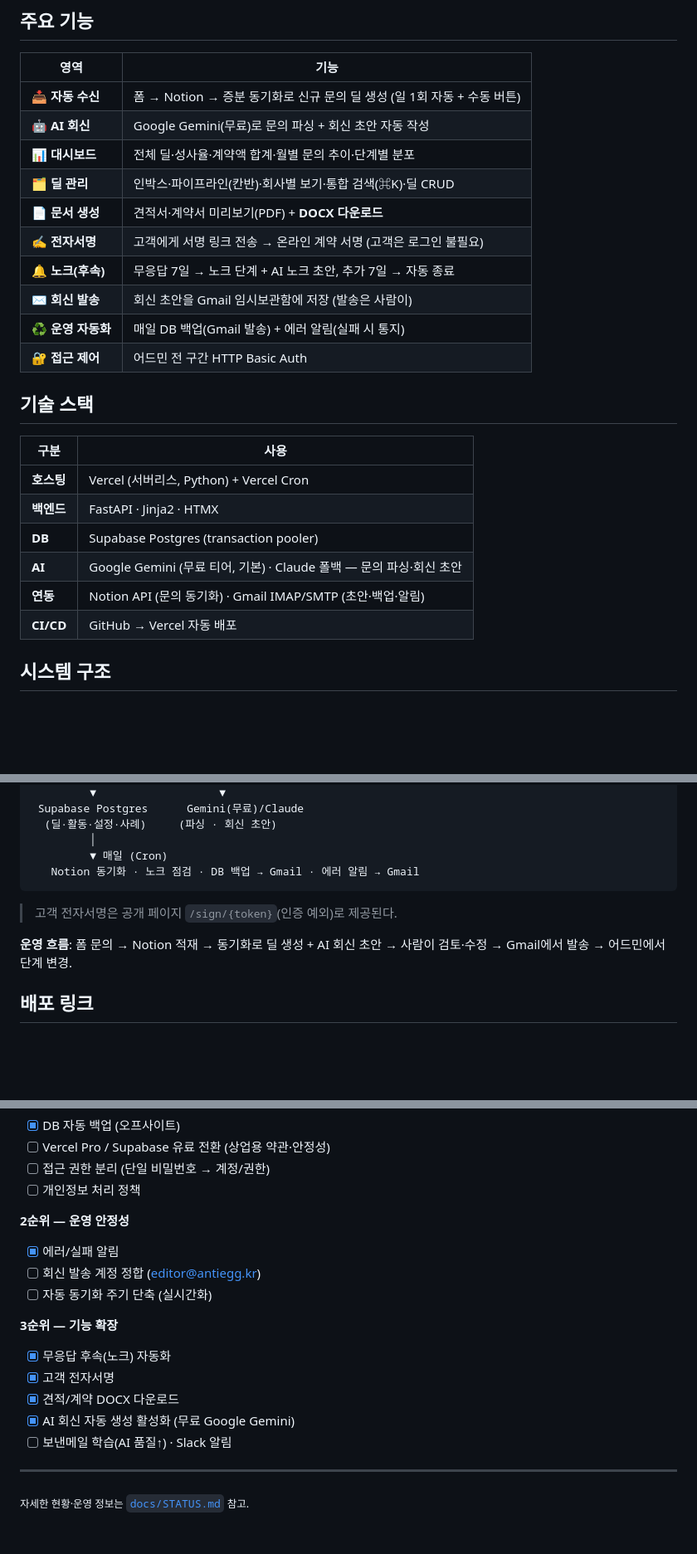
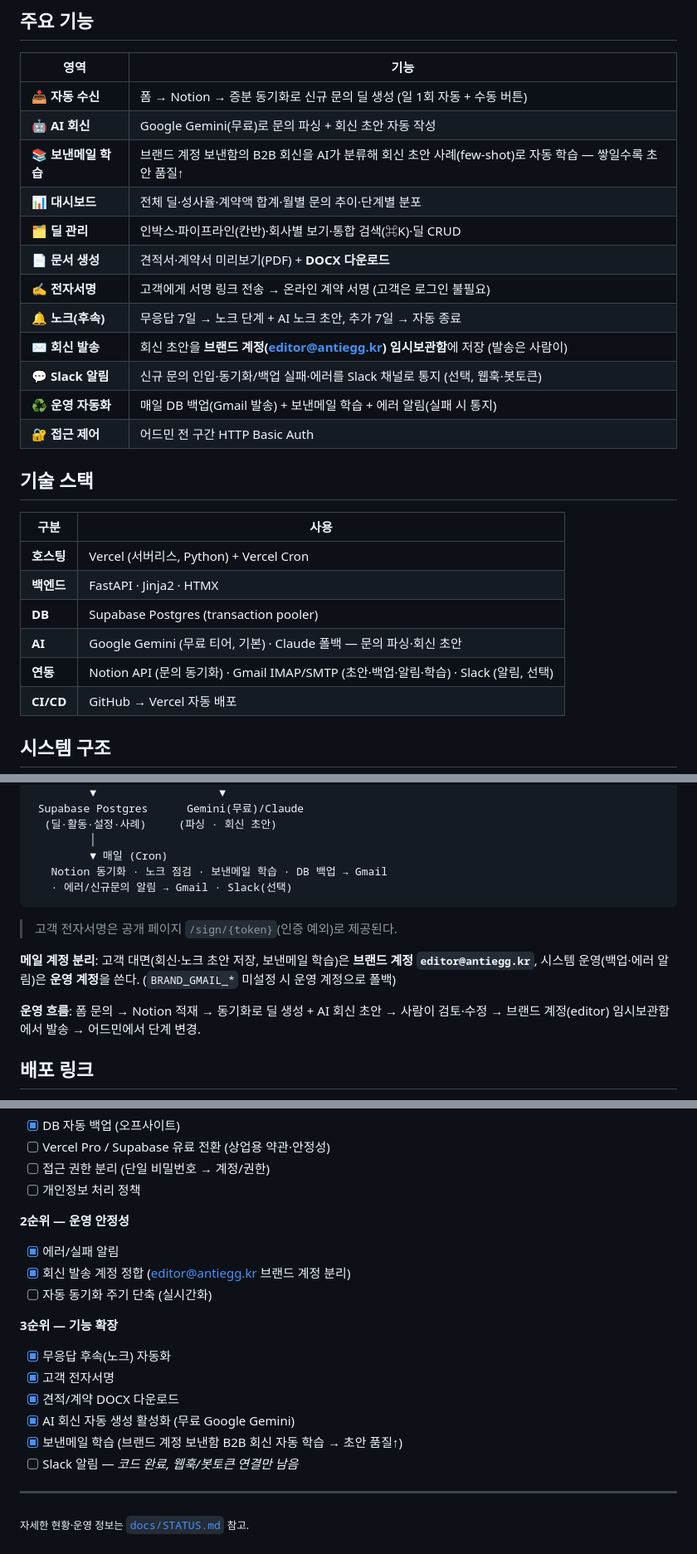
Before and after one commit to nmwc-ai/-b2b-admin-ai, a Markdown page: README.md, 3 parts joined by grey strips. Shown at 83% size. GitHub-like rendering; blank space fills up the shorter version.

Commit message:
docs(readme): 보낸메일 학습·회신 발송계정 정합·Slack 반영
기능표에 보낸메일 학습·Slack 알림 추가, 회신발송을 브랜드계정(editor)으로 갱신.
스택 연동에 Slack, 구조도에 학습·알림·메일계정 분리 명시. 로드맵 체크오프
(회신계정정합·보낸메일학습 완료, Slack은 코드완료·연결대기).

Co-Authored-By: Claude Opus 4.8 (1M context) <noreply@anthropic.com>

````diff
--- a/README.md
+++ b/README.md
@@ -27,13 +27,15 @@ ANTIEGG의 B2B 제휴·도입 문의가 점점 늘면서, 문의 접수부터
 |---|---|
 | 📥 **자동 수신** | 폼 → Notion → 증분 동기화로 신규 문의 딜 생성 (일 1회 자동 + 수동 버튼) |
 | 🤖 **AI 회신** | Google Gemini(무료)로 문의 파싱 + 회신 초안 자동 작성 |
+| 📚 **보낸메일 학습** | 브랜드 계정 보낸함의 B2B 회신을 AI가 분류해 회신 초안 사례(few-shot)로 자동 학습 — 쌓일수록 초안 품질↑ |
 | 📊 **대시보드** | 전체 딜·성사율·계약액 합계·월별 문의 추이·단계별 분포 |
 | 🗂 **딜 관리** | 인박스·파이프라인(칸반)·회사별 보기·통합 검색(⌘K)·딜 CRUD |
 | 📄 **문서 생성** | 견적서·계약서 미리보기(PDF) + **DOCX 다운로드** |
 | ✍️ **전자서명** | 고객에게 서명 링크 전송 → 온라인 계약 서명 (고객은 로그인 불필요) |
 | 🔔 **노크(후속)** | 무응답 7일 → 노크 단계 + AI 노크 초안, 추가 7일 → 자동 종료 |
-| ✉️ **회신 발송** | 회신 초안을 Gmail 임시보관함에 저장 (발송은 사람이) |
-| ♻️ **운영 자동화** | 매일 DB 백업(Gmail 발송) + 에러 알림(실패 시 통지) |
+| ✉️ **회신 발송** | 회신 초안을 **브랜드 계정(editor@antiegg.kr) 임시보관함**에 저장 (발송은 사람이) |
+| 💬 **Slack 알림** | 신규 문의 인입·동기화/백업 실패·에러를 Slack 채널로 통지 (선택, 웹훅·봇토큰) |
+| ♻️ **운영 자동화** | 매일 DB 백업(Gmail 발송) + 보낸메일 학습 + 에러 알림(실패 시 통지) |
 | 🔐 **접근 제어** | 어드민 전 구간 HTTP Basic Auth |
 
 ## 기술 스택
@@ -44,7 +46,7 @@ ANTIEGG의 B2B 제휴·도입 문의가 점점 늘면서, 문의 접수부터
 | **백엔드** | FastAPI · Jinja2 · HTMX |
 | **DB** | Supabase Postgres (transaction pooler) |
 | **AI** | Google Gemini (무료 티어, 기본) · Claude 폴백 — 문의 파싱·회신 초안 |
-| **연동** | Notion API (문의 동기화) · Gmail IMAP/SMTP (초안·백업·알림) |
+| **연동** | Notion API (문의 동기화) · Gmail IMAP/SMTP (초안·백업·알림·학습) · Slack (알림, 선택) |
 | **CI/CD** | GitHub → Vercel 자동 배포 |
 
 ## 시스템 구조
@@ -66,13 +68,18 @@ ANTIEGG의 B2B 제휴·도입 문의가 점점 늘면서, 문의 접수부터
   (딜·활동·설정·사례)     (파싱 · 회신 초안)
          │
          ▼ 매일 (Cron)
-   Notion 동기화 · 노크 점검 · DB 백업 → Gmail · 에러 알림 → Gmail
+   Notion 동기화 · 노크 점검 · 보낸메일 학습 · DB 백업 → Gmail
+   · 에러/신규문의 알림 → Gmail · Slack(선택)
 ```
 
 > 고객 전자서명은 공개 페이지 `/sign/{token}`(인증 예외)로 제공된다.
 
+**메일 계정 분리**: 고객 대면(회신·노크 초안 저장, 보낸메일 학습)은 **브랜드 계정
+`editor@antiegg.kr`**, 시스템 운영(백업·에러 알림)은 **운영 계정**을 쓴다.
+(`BRAND_GMAIL_*` 미설정 시 운영 계정으로 폴백)
+
 **운영 흐름**: 폼 문의 → Notion 적재 → 동기화로 딜 생성 + AI 회신 초안 → 사람이 검토·수정 →
-Gmail에서 발송 → 어드민에서 단계 변경.
+브랜드 계정(editor) 임시보관함에서 발송 → 어드민에서 단계 변경.
 
 ## 배포 링크
 
@@ -89,7 +96,7 @@ Gmail에서 발송 → 어드민에서 단계 변경.
 
 **2순위 — 운영 안정성**
 - [x] 에러/실패 알림
-- [ ] 회신 발송 계정 정합 (editor@antiegg.kr)
+- [x] 회신 발송 계정 정합 (editor@antiegg.kr 브랜드 계정 분리)
 - [ ] 자동 동기화 주기 단축 (실시간화)
 
 **3순위 — 기능 확장**
@@ -97,7 +104,8 @@ Gmail에서 발송 → 어드민에서 단계 변경.
 - [x] 고객 전자서명
 - [x] 견적/계약 DOCX 다운로드
 - [x] AI 회신 자동 생성 활성화 (무료 Google Gemini)
-- [ ] 보낸메일 학습(AI 품질↑) · Slack 알림
+- [x] 보낸메일 학습 (브랜드 계정 보낸함 B2B 회신 자동 학습 → 초안 품질↑)
+- [ ] Slack 알림 — *코드 완료, 웹훅/봇토큰 연결만 남음*
 
 ---
 
````
